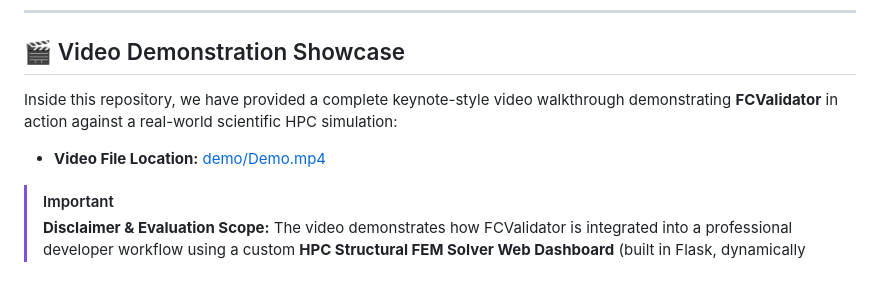
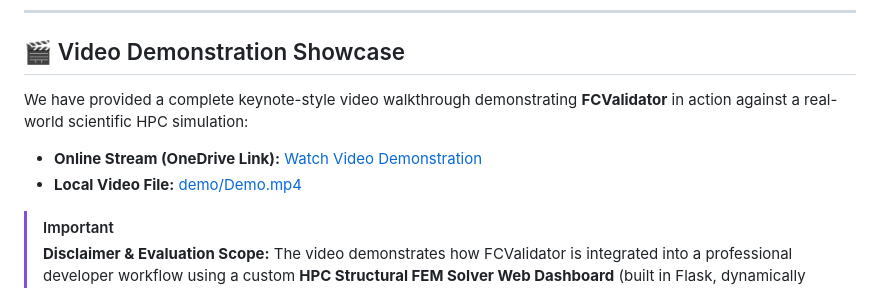
Before and after one commit to TARUN-2305/Fortran-C-Cross-Language-Interface-Validator, a Markdown page: README.md, the part around the change. Rendered like a GitHub page.

```diff
--- a/README.md
+++ b/README.md
@@ -14,8 +14,9 @@ Developed as part of the Compiler Design Course Project (Evaluation by HPE Team)
 
 ## 🎬 Video Demonstration Showcase
 
-Inside this repository, we have provided a complete keynote-style video walkthrough demonstrating **FCValidator** in action against a real-world scientific HPC simulation:
-* **Video File Location:** [demo/Demo.mp4](file:///c:/Users/tarun/Desktop/USEFUL/Projects/Compiler_Design_Docs_Backup/Compiler%20Design%20EL/fcvalidator/demo/Demo.mp4)
+We have provided a complete keynote-style video walkthrough demonstrating **FCValidator** in action against a real-world scientific HPC simulation:
+* **Online Stream (OneDrive Link):** [Watch Video Demonstration](https://1drv.ms/v/c/838889d9a4b62e44/IQABIxRq4Hi8RqEuj9h2iVrmAd3XZ5onEaAMgfwAKfOVsRU?e=bBKwcr)
+* **Local Video File:** [demo/Demo.mp4](file:///c:/Users/tarun/Desktop/USEFUL/Projects/Compiler_Design_Docs_Backup/Compiler%20Design%20EL/fcvalidator/demo/Demo.mp4)
 
 > [!IMPORTANT]
 > **Disclaimer & Evaluation Scope:**
```
Also changed, not shown: demo/README.md (+8 -0 lines).
